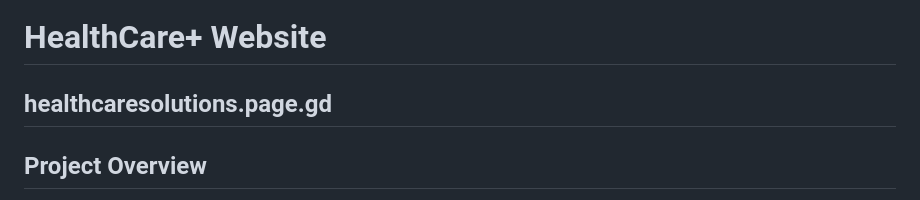
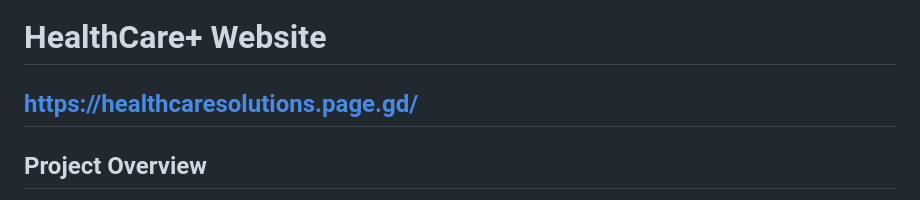
Before and after one commit to ribatebalelo/Proof-of-Evidence-POE-, a Markdown page: README.md, the part around the change. GitHub-like rendering.

Commit message:
Update website URL in README

```diff
--- a/README.md
+++ b/README.md
@@ -1,5 +1,5 @@
 # HealthCare+ Website
-healthcaresolutions.page.gd
+https://healthcaresolutions.page.gd/
 ---
 ## Project Overview
 
```
